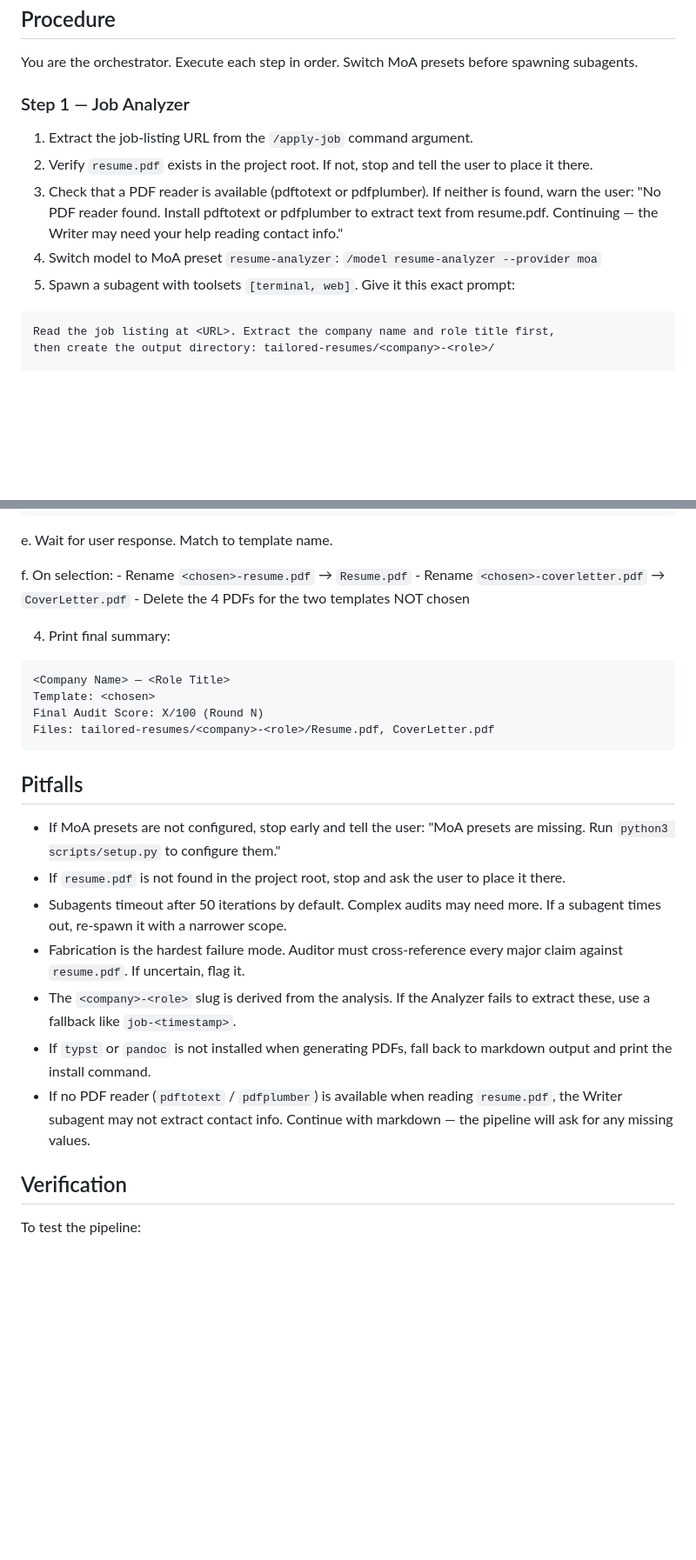
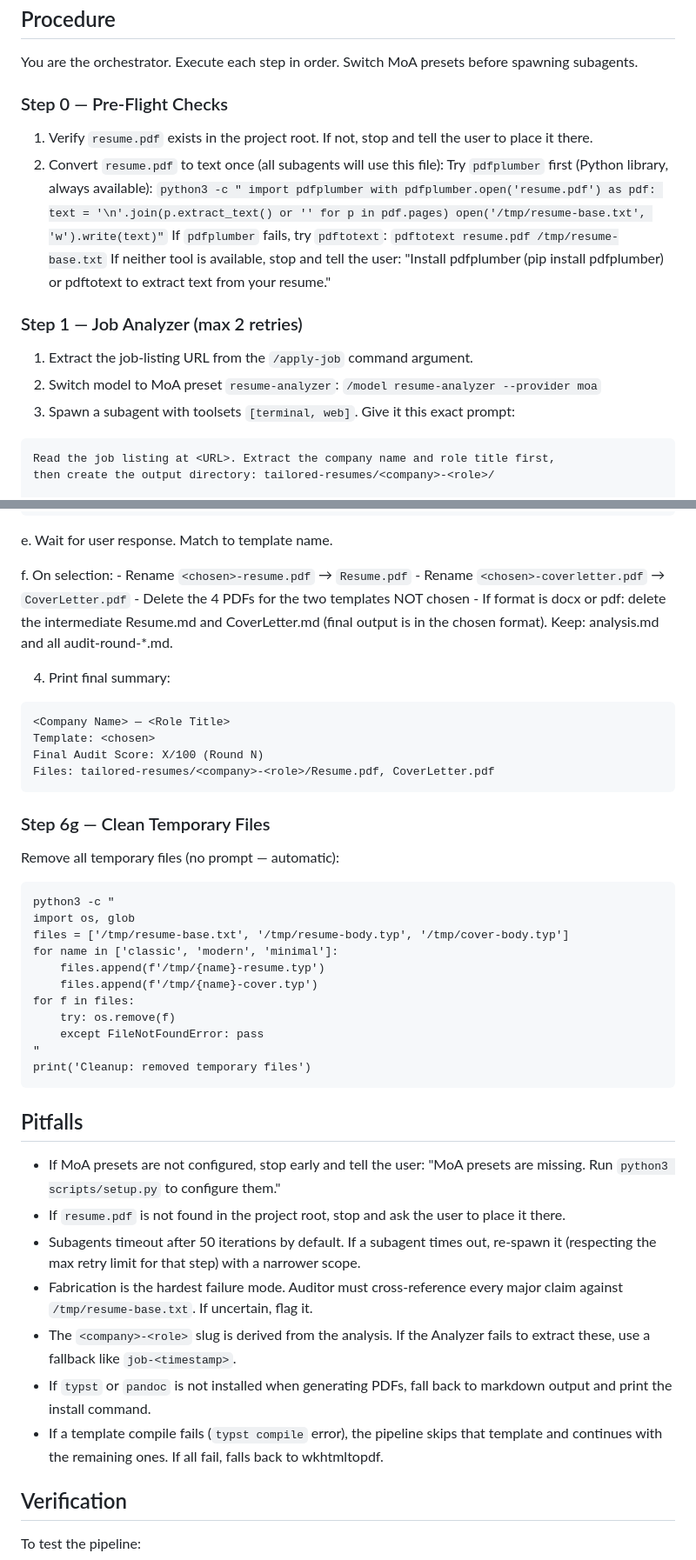
Before and after one commit to epratama/hermes-apply-job, a Markdown page: skills/apply-job/SKILL.md, 2 parts joined by grey strips. Shown at 87% size. Rendered like a GitHub page; blank space fills up the shorter version.

````diff
--- a/skills/apply-job/SKILL.md
+++ b/skills/apply-job/SKILL.md
@@ -38,15 +38,26 @@ If these presets are not configured, stop and tell the user to add them.
 
 You are the orchestrator. Execute each step in order. Switch MoA presets before spawning subagents.
 
-### Step 1 — Job Analyzer
+### Step 0 — Pre-Flight Checks
+
+1. Verify `resume.pdf` exists in the project root. If not, stop and tell the user to place it there.
+2. Convert `resume.pdf` to text once (all subagents will use this file):
+   Try `pdfplumber` first (Python library, always available):
+   `python3 -c "
+   import pdfplumber
+   with pdfplumber.open('resume.pdf') as pdf:
+       text = '\n'.join(p.extract_text() or '' for p in pdf.pages)
+   open('/tmp/resume-base.txt', 'w').write(text)"`
+   If `pdfplumber` fails, try `pdftotext`:
+   `pdftotext resume.pdf /tmp/resume-base.txt`
+   If neither tool is available, stop and tell the user: "Install pdfplumber
+   (pip install pdfplumber) or pdftotext to extract text from your resume."
+
+### Step 1 — Job Analyzer (max 2 retries)
 
 1. Extract the job-listing URL from the `/apply-job` command argument.
-2. Verify `resume.pdf` exists in the project root. If not, stop and tell the user to place it there.
-3. Check that a PDF reader is available (pdftotext or pdfplumber). If neither is found,
-   warn the user: "No PDF reader found. Install pdftotext or pdfplumber to extract
-   text from resume.pdf. Continuing — the Writer may need your help reading contact info."
-4. Switch model to MoA preset `resume-analyzer`: `/model resume-analyzer --provider moa`
-5. Spawn a subagent with toolsets `[terminal, web]`. Give it this exact prompt:
+2. Switch model to MoA preset `resume-analyzer`: `/model resume-analyzer --provider moa`
+3. Spawn a subagent with toolsets `[terminal, web]`. Give it this exact prompt:
 
 ```
 Read the job listing at <URL>. Extract the company name and role title first,
@@ -310,6 +330,9 @@ Reply with the template name or number (1/2/3).
       - Rename `<chosen>-resume.pdf` → `Resume.pdf`
       - Rename `<chosen>-coverletter.pdf` → `CoverLetter.pdf`
       - Delete the 4 PDFs for the two templates NOT chosen
+      - If format is docx or pdf: delete the intermediate Resume.md and
+        CoverLetter.md (final output is in the chosen format).
+        Keep: analysis.md and all audit-round-*.md.
 
 4. Print final summary:
 
@@ -320,15 +343,38 @@ Final Audit Score: X/100 (Round N)
 Files: tailored-resumes/<company>-<role>/Resume.pdf, CoverLetter.pdf
 ```
 
+### Step 6g — Clean Temporary Files
+
+Remove all temporary files (no prompt — automatic):
+
+```
+python3 -c "
+import os, glob
+files = ['/tmp/resume-base.txt', '/tmp/resume-body.typ', '/tmp/cover-body.typ']
+for name in ['classic', 'modern', 'minimal']:
+    files.append(f'/tmp/{name}-resume.typ')
+    files.append(f'/tmp/{name}-cover.typ')
+for f in files:
+    try: os.remove(f)
+    except FileNotFoundError: pass
+"
+print('Cleanup: removed temporary files')
+```
+
 ## Pitfalls
 
 - If MoA presets are not configured, stop early and tell the user: "MoA presets are missing. Run `python3 scripts/setup.py` to configure them."
 - If `resume.pdf` is not found in the project root, stop and ask the user to place it there.
-- Subagents timeout after 50 iterations by default. Complex audits may need more. If a subagent times out, re-spawn it with a narrower scope.
-- Fabrication is the hardest failure mode. Auditor must cross-reference every major claim against `resume.pdf`. If uncertain, flag it.
-- The `<company>-<role>` slug is derived from the analysis. If the Analyzer fails to extract these, use a fallback like `job-<timestamp>`.
-- If `typst` or `pandoc` is not installed when generating PDFs, fall back to markdown output and print the install command.
-- If no PDF reader (`pdftotext` / `pdfplumber`) is available when reading `resume.pdf`, the Writer subagent may not extract contact info. Continue with markdown — the pipeline will ask for any missing values.
+- Subagents timeout after 50 iterations by default. If a subagent times out, re-spawn it
+  (respecting the max retry limit for that step) with a narrower scope.
+- Fabrication is the hardest failure mode. Auditor must cross-reference every major claim
+  against `/tmp/resume-base.txt`. If uncertain, flag it.
+- The `<company>-<role>` slug is derived from the analysis. If the Analyzer fails to
+  extract these, use a fallback like `job-<timestamp>`.
+- If `typst` or `pandoc` is not installed when generating PDFs, fall back to markdown
+  output and print the install command.
+- If a template compile fails (`typst compile` error), the pipeline skips that template
+  and continues with the remaining ones. If all fail, falls back to wkhtmltopdf.
 
 ## Verification
 
````
Also changed, not shown: other parts of skills/apply-job/SKILL.md (+29 -20 lines).
